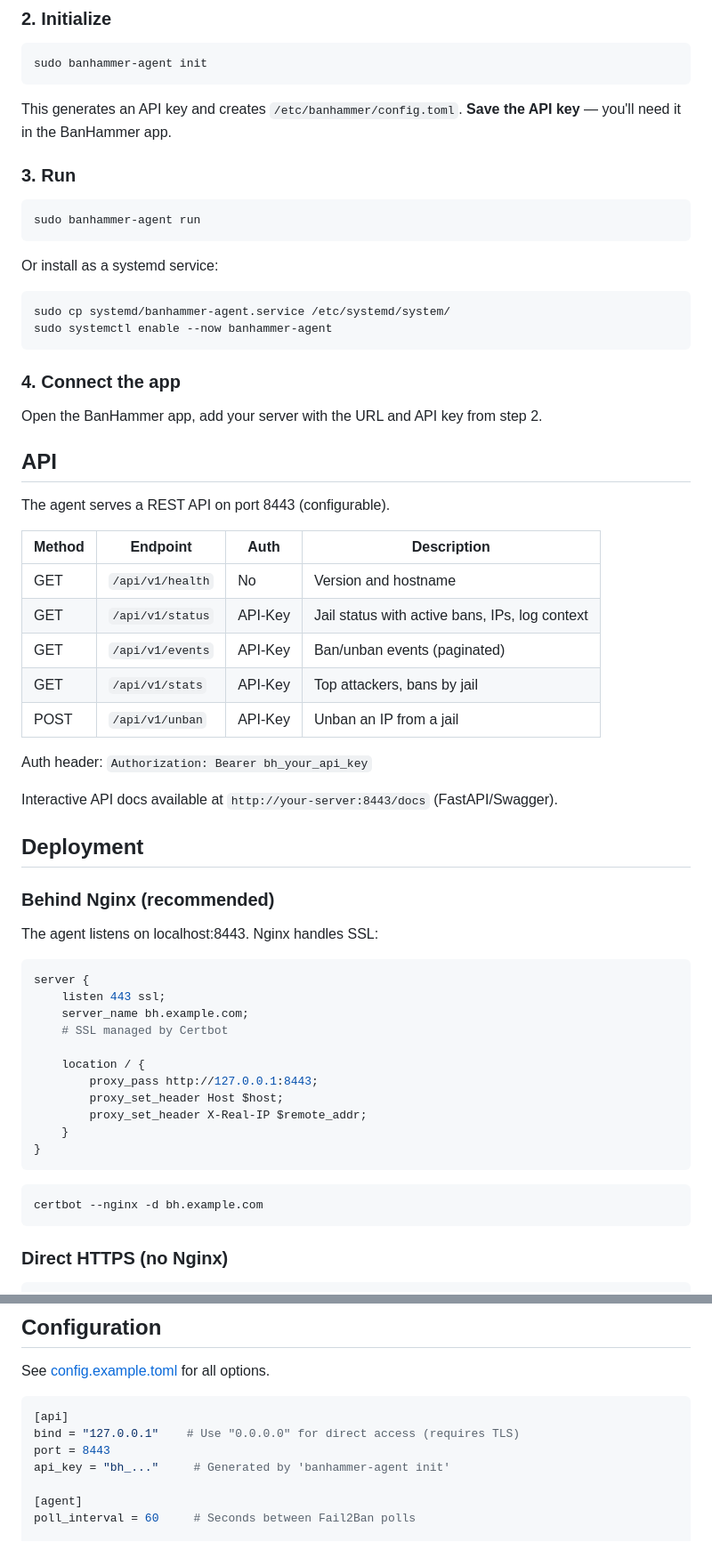
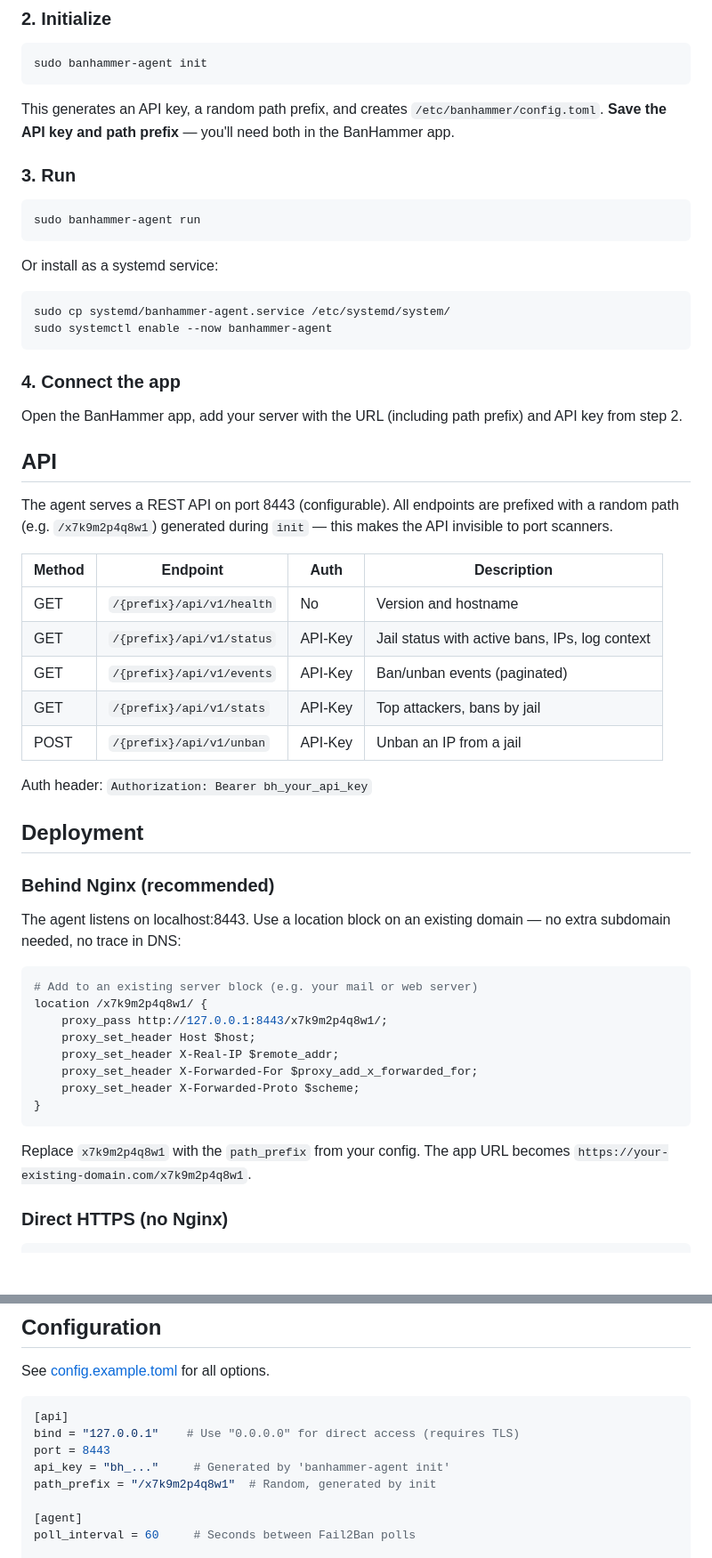
Before and after one commit to a6k/banhammer-agent, a Markdown page: README.md, 2 parts joined by grey strips. Shown at 89% size. Drawn GitHub-style; blank space fills up the shorter version.

Commit message:
docs: add path_prefix documentation to README
Explains stealth path prefix, updated Nginx example to use
location block on existing domain instead of subdomain.

Co-Authored-By: Claude Opus 4.6 (1M context) <noreply@anthropic.com>

````diff
--- a/README.md
+++ b/README.md
@@ -28,7 +28,7 @@ pip install banhammer-agent
 sudo banhammer-agent init
 ```
 
-This generates an API key and creates `/etc/banhammer/config.toml`. **Save the API key** — you'll need it in the BanHammer app.
+This generates an API key, a random path prefix, and creates `/etc/banhammer/config.toml`. **Save the API key and path prefix** — you'll need both in the BanHammer app.
 
 ### 3. Run
 
@@ -45,47 +45,40 @@ sudo systemctl enable --now banhammer-agent
 
 ### 4. Connect the app
 
-Open the BanHammer app, add your server with the URL and API key from step 2.
+Open the BanHammer app, add your server with the URL (including path prefix) and API key from step 2.
 
 ## API
 
-The agent serves a REST API on port 8443 (configurable).
+The agent serves a REST API on port 8443 (configurable). All endpoints are prefixed with a random path (e.g. `/x7k9m2p4q8w1`) generated during `init` — this makes the API invisible to port scanners.
 
 | Method | Endpoint | Auth | Description |
 |--------|----------|------|-------------|
-| GET | `/api/v1/health` | No | Version and hostname |
-| GET | `/api/v1/status` | API-Key | Jail status with active bans, IPs, log context |
-| GET | `/api/v1/events` | API-Key | Ban/unban events (paginated) |
-| GET | `/api/v1/stats` | API-Key | Top attackers, bans by jail |
-| POST | `/api/v1/unban` | API-Key | Unban an IP from a jail |
+| GET | `/{prefix}/api/v1/health` | No | Version and hostname |
+| GET | `/{prefix}/api/v1/status` | API-Key | Jail status with active bans, IPs, log context |
+| GET | `/{prefix}/api/v1/events` | API-Key | Ban/unban events (paginated) |
+| GET | `/{prefix}/api/v1/stats` | API-Key | Top attackers, bans by jail |
+| POST | `/{prefix}/api/v1/unban` | API-Key | Unban an IP from a jail |
 
 Auth header: `Authorization: Bearer bh_your_api_key`
-
-Interactive API docs available at `http://your-server:8443/docs` (FastAPI/Swagger).
 
 ## Deployment
 
 ### Behind Nginx (recommended)
 
-The agent listens on localhost:8443. Nginx handles SSL:
+The agent listens on localhost:8443. Use a location block on an existing domain — no extra subdomain needed, no trace in DNS:
 
 ```nginx
-server {
-    listen 443 ssl;
-    server_name bh.example.com;
-    # SSL managed by Certbot
-
-    location / {
-        proxy_pass http://127.0.0.1:8443;
-        proxy_set_header Host $host;
-        proxy_set_header X-Real-IP $remote_addr;
-    }
+# Add to an existing server block (e.g. your mail or web server)
+location /x7k9m2p4q8w1/ {
+    proxy_pass http://127.0.0.1:8443/x7k9m2p4q8w1/;
+    proxy_set_header Host $host;
+    proxy_set_header X-Real-IP $remote_addr;
+    proxy_set_header X-Forwarded-For $proxy_add_x_forwarded_for;
+    proxy_set_header X-Forwarded-Proto $scheme;
 }
 ```
 
-```bash
-certbot --nginx -d bh.example.com
-```
+Replace `x7k9m2p4q8w1` with the `path_prefix` from your config. The app URL becomes `https://your-existing-domain.com/x7k9m2p4q8w1`.
 
 ### Direct HTTPS (no Nginx)
 
@@ -106,6 +99,7 @@ See [config.example.toml](config.example.toml) for all options.
 bind = "127.0.0.1"    # Use "0.0.0.0" for direct access (requires TLS)
 port = 8443
 api_key = "bh_..."     # Generated by 'banhammer-agent init'
+path_prefix = "/x7k9m2p4q8w1"  # Random, generated by init
 
 [agent]
 poll_interval = 60     # Seconds between Fail2Ban polls
````
